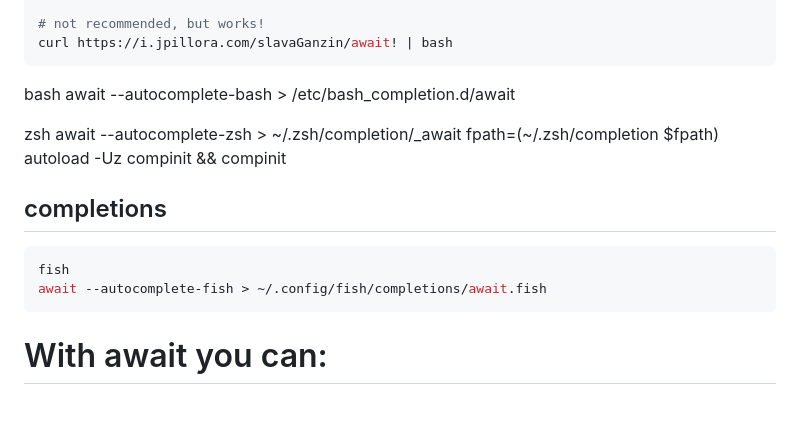
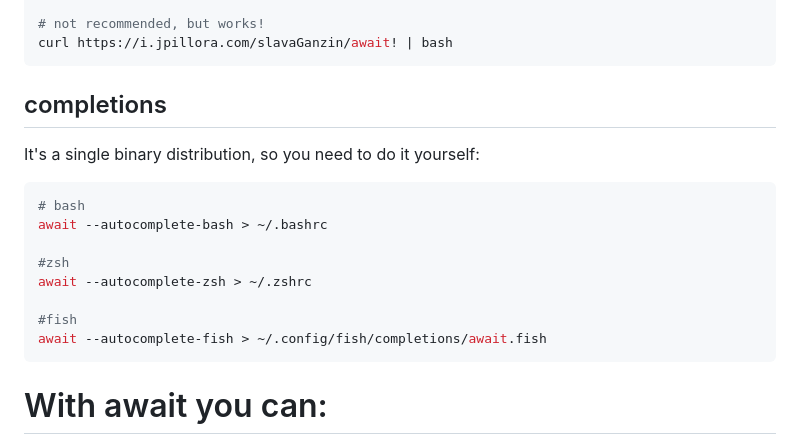
Before and after one commit to slavaGanzin/await, a Markdown page: README.md, the part around the change. GitHub-like rendering; blank space fills up the shorter version.

Commit message:
Added autocomplete setup for bash, zsh, and fish shells.

````diff
--- a/README.md
+++ b/README.md
@@ -21,17 +21,16 @@ yay -S await
 curl https://i.jpillora.com/slavaGanzin/await! | bash
 ```
 
-bash
-await --autocomplete-bash > /etc/bash_completion.d/await
+## completions
+It's a single binary distribution, so you need to do it yourself:
+```bash
+# bash
+await --autocomplete-bash > ~/.bashrc
 
-zsh
-await --autocomplete-zsh > ~/.zsh/completion/_await
-fpath=(~/.zsh/completion $fpath)
-autoload -Uz compinit && compinit
+#zsh
+await --autocomplete-zsh > ~/.zshrc
 
-## completions
-```bash
-fish
+#fish
 await --autocomplete-fish > ~/.config/fish/completions/await.fish
 ```
 
````
